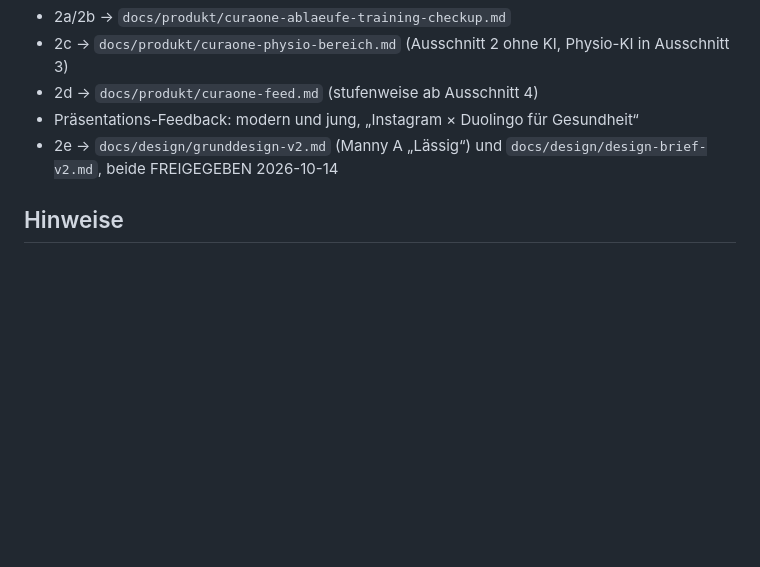
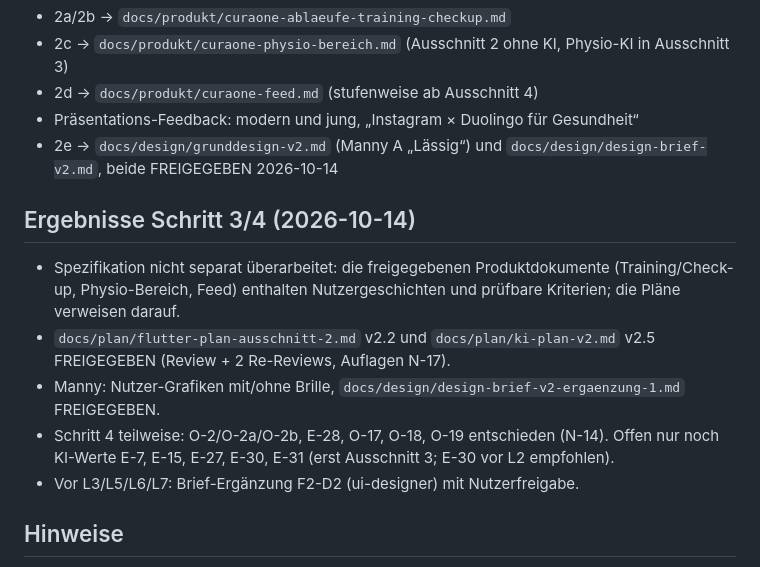
Before and after one commit to BuschyBuschmann/test, a Markdown page: docs/plan/checkliste-naechste-sitzung.md, the part around one of its changes. Rendered like a GitHub page; blank space fills up the shorter version.

```diff
--- a/docs/plan/checkliste-naechste-sitzung.md
+++ b/docs/plan/checkliste-naechste-sitzung.md
@@ -63,6 +63,13 @@ Grundlage: `docs/produkt/curaone-anregungen-2026-10-13.md`. Ich prüfe zuerst, w
 - Präsentations-Feedback: modern und jung, „Instagram × Duolingo für Gesundheit“
 - 2e → `docs/design/grunddesign-v2.md` (Manny A „Lässig“) und `docs/design/design-brief-v2.md`, beide FREIGEGEBEN 2026-10-14
 
+## Ergebnisse Schritt 3/4 (2026-10-14)
+- Spezifikation nicht separat überarbeitet: die freigegebenen Produktdokumente (Training/Check-up, Physio-Bereich, Feed) enthalten Nutzergeschichten und prüfbare Kriterien; die Pläne verweisen darauf.
+- `docs/plan/flutter-plan-ausschnitt-2.md` v2.2 und `docs/plan/ki-plan-v2.md` v2.5 FREIGEGEBEN (Review + 2 Re-Reviews, Auflagen N-17).
+- Manny: Nutzer-Grafiken mit/ohne Brille, `docs/design/design-brief-v2-ergaenzung-1.md` FREIGEGEBEN.
+- Schritt 4 teilweise: O-2/O-2a/O-2b, E-28, O-17, O-18, O-19 entschieden (N-14). Offen nur noch KI-Werte E-7, E-15, E-27, E-30, E-31 (erst Ausschnitt 3; E-30 vor L2 empfohlen).
+- Vor L3/L5/L6/L7: Brief-Ergänzung F2-D2 (ui-designer) mit Nutzerfreigabe.
+
 ## Hinweise
 - Was erledigt ist, wird hier abgehakt und in `docs/UEBERGABE.md` nachgetragen.
 - Reihenfolge: erst Schritt 1 (klein, schließt Offenes ab), dann der Dialog in Schritt 2, weil er bestimmt, was in Ausschnitt 2 gebaut wird.
```
Also changed, not shown: other parts of docs/plan/checkliste-naechste-sitzung.md (+3 -3 lines), docs/plan/flutter-plan-ausschnitt-2.md (+7 -2 lines), docs/plan/ki-plan-v2.md (+1 -1 lines).
